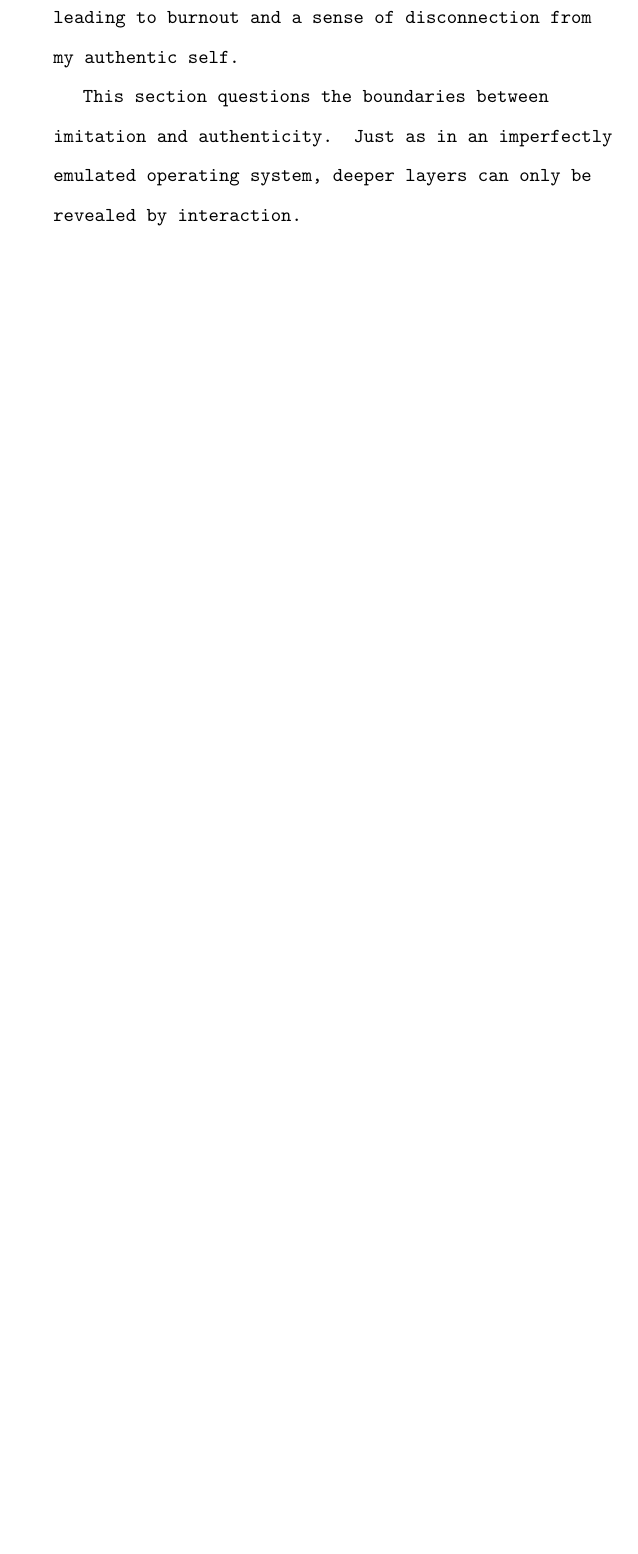
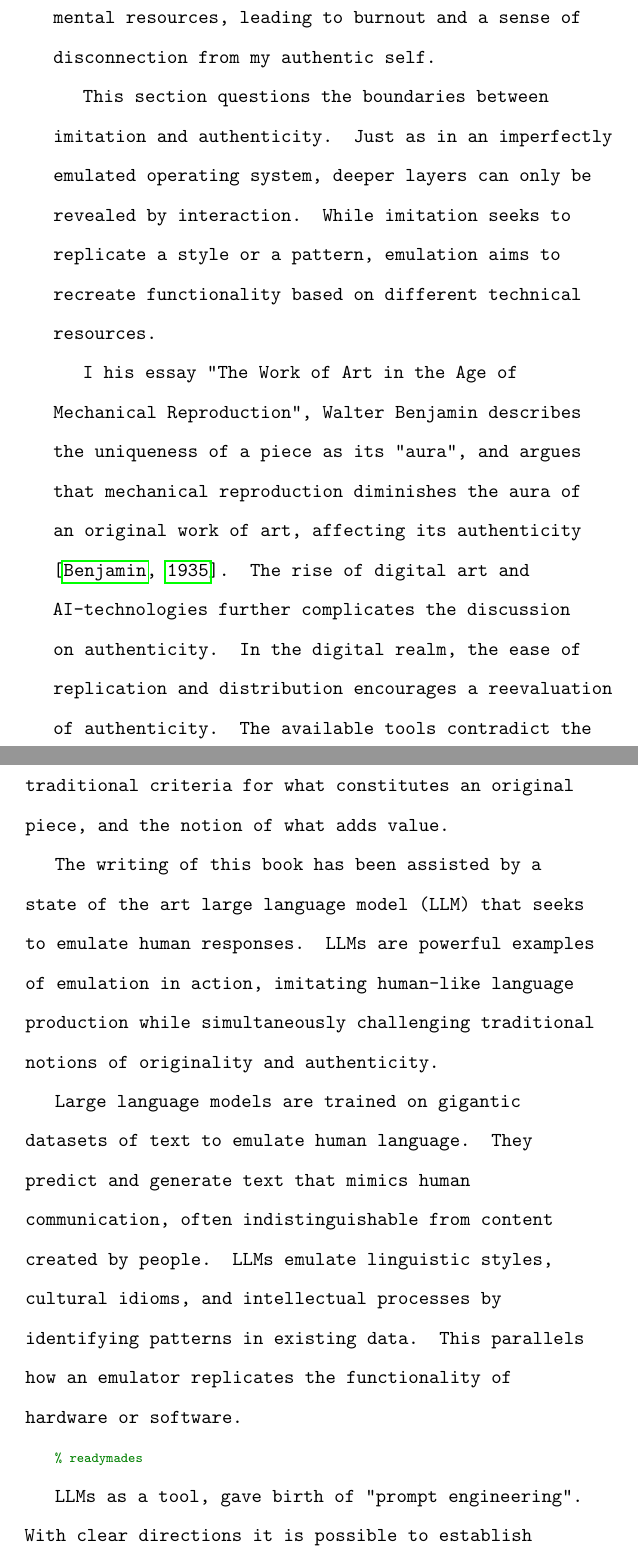
Before and after one commit to n2048-creative-technology/thesis, a LaTeX thesis (src/thesis.tex, which reads src/emulation.tex): part of page 39 of 50 before the commit and two parts of pages 39 and 40 of 52 after it, the two joined at a grey line, cut so that both start at the same text, the shorter picture padded with empty space. Compiled offline with pdfLaTeX.

Commit message:
LLM and emulation

```diff
--- a/src/emulation.tex
+++ b/src/emulation.tex
@@ -17,6 +17,20 @@ I spent years understanding what this means to me. I learned about the mask I pu
 
 Living often feels like running a sophisticated emulation program on a computer. On the surface, the emulated environment mimics a typical operating system, seamlessly performing tasks and following expected protocols. However, behind this facade of normality, a complex system is working overtime to replicate behaviors and responses that comes naturally to others. Constantly striving to appear organized, focused, and in control, while battling with distraction, impulsivity, and a torrent of unfiltered thoughts.
 
-Just as an emulated system can lag or crash when overloaded, I become overwhelmed and fatigued by the continuous effort to conform to neurotypical standards. The emulation requires immense mental resources, leading to burnout and a sense of disconnection from my authentic self.
+Just as an emulated system can lag or crash when overloaded, I often become overwhelmed and fatigued by the continuous effort to conform to neurotypical standards. The emulation requires immense mental resources, leading to burnout and a sense of disconnection from my authentic self.
 
-This section questions the boundaries between imitation and authenticity. Just as in an imperfectly emulated operating system, deeper layers can only be revealed by interaction.
+This section questions the boundaries between imitation and authenticity. Just as in an imperfectly emulated operating system, deeper layers can only be revealed by interaction. While imitation seeks to replicate a style or a pattern, emulation aims to recreate functionality based on different technical resources.
+
+I his essay "The Work of Art in the Age of Mechanical Reproduction", Walter Benjamin describes the uniqueness of a piece as its "aura", and argues that mechanical reproduction diminishes the aura of an original work of art, affecting its authenticity \citep{benjamin1935}. The rise of digital art and  AI-technologies further complicates the discussion on authenticity. In the digital realm, the ease of replication and distribution encourages a reevaluation of authenticity. The available tools contradict the traditional criteria for what constitutes an original piece, and the notion of what adds value.
+
+The writing of this book has been assisted by a state of the art large language model (LLM) that seeks to emulate human responses. LLMs are powerful examples of emulation in action, imitating human-like language production while simultaneously challenging traditional notions of originality and authenticity.
+
+Large language models are trained on gigantic datasets of text to emulate human language. They predict and generate text that mimics human communication, often indistinguishable from content created by people. LLMs emulate linguistic styles, cultural idioms, and intellectual processes by identifying patterns in existing data. This parallels how an emulator replicates the functionality of hardware or software.
+
+{\scriptsize \textcolor{comment}{\% readymades }}
+
+LLMs as a tool, gave birth of "prompt engineering". With clear directions it is possible to establish a form of collaboration between humans and AI, potentially enhancing (and enhanced by) pre-existing research tools such as internet, books, lectures, or even other people Through the creative writing of prompts as the conceptual foundation, the user curates the AI's emulation capabilities.
+
+The interaction between user and model creates a feedback loop, where the human evaluates, adjusts, and improves the AI's outputs, validating them through external resources, and utilizing preexisting knowledge to focus the attention of the generated text.
+
+If authenticity lies in the human origin of a work, AI content lacks it. However, if authenticity is tied to the experience of the audience, LLMs can produce texts that feel authentic, even if not created by a human. AI operates by recombining existing data in patterns that make sense from a linguistic perspective rather than originating ideas independently. I would argue that humans brains do the exact same thing. Most innovations, whether in art, science, or technology, are recombinations or extensions of existing ideas. The differences recide in the fact that when we, humans, biological algorithms, recombine ideas, we do so with intent and purpose, often driven by emotions, curiosity or specific goals, as well as in the ability to reflect on our thought processes. This intentionality adds layers of meaning that is (currently) not present in a piece of software.
```
Also changed, not shown: src/thesis.bib (+6 -0 lines), src/thesis.pdf.
